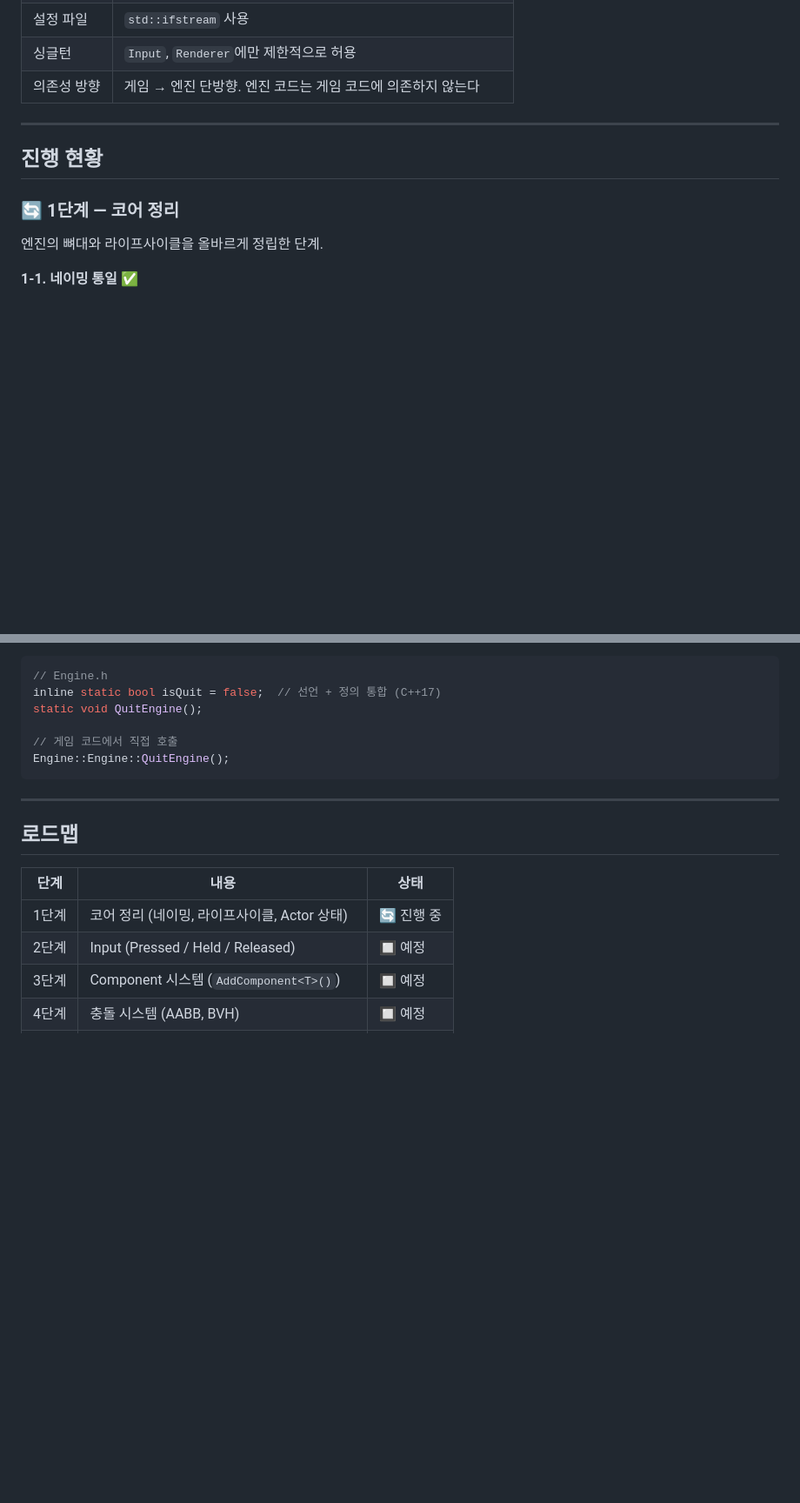
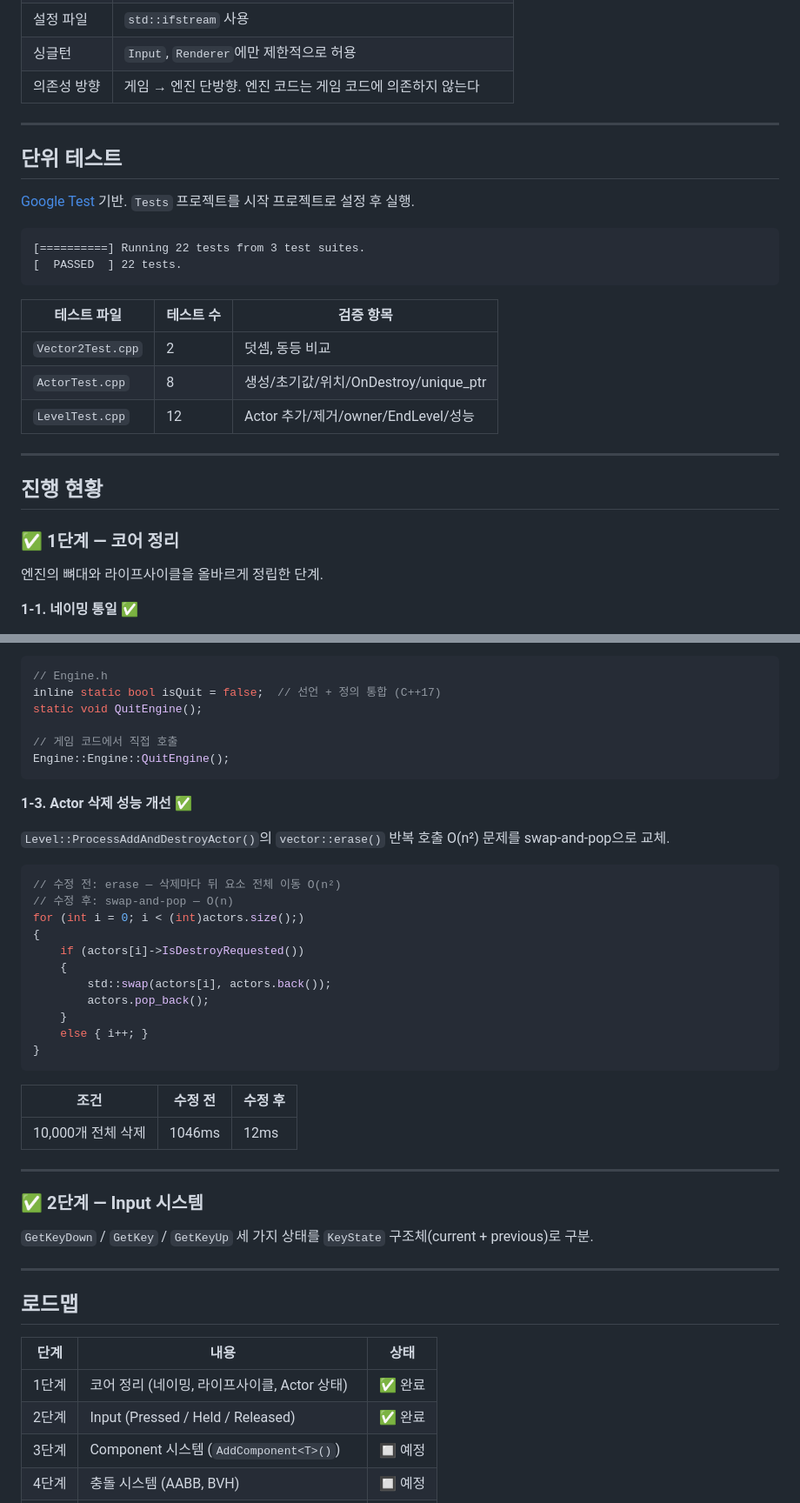
Before and after one commit to yj9809/MiniEngine, a Markdown page: README.md, 2 parts joined by grey strips. Shown at 87% size. Rendered like a GitHub page; blank space fills up the shorter version.

Commit message:
README 업데이트 — Tests 프로젝트 및 1단계 완료 반영
Co-Authored-By: Claude Sonnet 4.6 <noreply@anthropic.com>

````diff
--- a/README.md
+++ b/README.md
@@ -39,9 +45,26 @@ Engine/
 
 ---
 
+## 단위 테스트
+
+[Google Test](https://github.com/google/googletest) 기반. `Tests` 프로젝트를 시작 프로젝트로 설정 후 실행.
+
+```
+[==========] Running 22 tests from 3 test suites.
+[  PASSED  ] 22 tests.
+```
+
+| 테스트 파일 | 테스트 수 | 검증 항목 |
+|---|---|---|
+| `Vector2Test.cpp` | 2 | 덧셈, 동등 비교 |
+| `ActorTest.cpp` | 8 | 생성/초기값/위치/OnDestroy/unique_ptr |
+| `LevelTest.cpp` | 12 | Actor 추가/제거/owner/EndLevel/성능 |
+
+---
+
 ## 진행 현황
 
-### 🔄 1단계 — 코어 정리
+### ✅ 1단계 — 코어 정리
 
 엔진의 뼈대와 라이프사이클을 올바르게 정립한 단계.
 
@@ -110,14 +133,42 @@ static void QuitEngine();
 Engine::Engine::QuitEngine();
 ```
 
+**1-3. Actor 삭제 성능 개선** ✅
+
+`Level::ProcessAddAndDestroyActor()`의 `vector::erase()` 반복 호출 O(n²) 문제를 swap-and-pop으로 교체.
+
+```cpp
+// 수정 전: erase — 삭제마다 뒤 요소 전체 이동 O(n²)
+// 수정 후: swap-and-pop — O(n)
+for (int i = 0; i < (int)actors.size();)
+{
+    if (actors[i]->IsDestroyRequested())
+    {
+        std::swap(actors[i], actors.back());
+        actors.pop_back();
+    }
+    else { i++; }
+}
+```
+
+| 조건 | 수정 전 | 수정 후 |
+|---|---|---|
+| 10,000개 전체 삭제 | 1046ms | 12ms |
+
+---
+
+### ✅ 2단계 — Input 시스템
+
+`GetKeyDown` / `GetKey` / `GetKeyUp` 세 가지 상태를 `KeyState` 구조체(current + previous)로 구분.
+
 ---
 
 ## 로드맵
 
 | 단계 | 내용 | 상태 |
 |------|------|------|
-| 1단계 | 코어 정리 (네이밍, 라이프사이클, Actor 상태) | 🔄 진행 중 |
-| 2단계 | Input (Pressed / Held / Released) | 🔲 예정 |
+| 1단계 | 코어 정리 (네이밍, 라이프사이클, Actor 상태) | ✅ 완료 |
+| 2단계 | Input (Pressed / Held / Released) | ✅ 완료 |
 | 3단계 | Component 시스템 (`AddComponent<T>()`) | 🔲 예정 |
 | 4단계 | 충돌 시스템 (AABB, BVH) | 🔲 예정 |
 | 5단계 | Time 시스템 (DeltaTime, TimeScale) | 🔲 예정 |
````
Also changed, not shown: other parts of README.md (+6 -0 lines).
